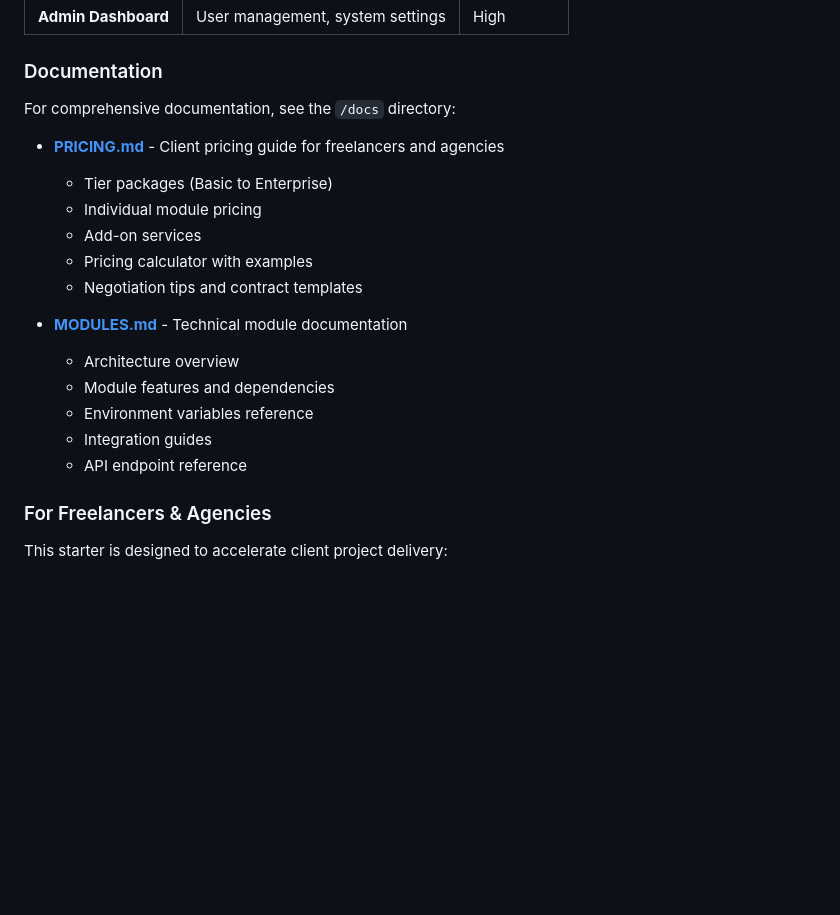
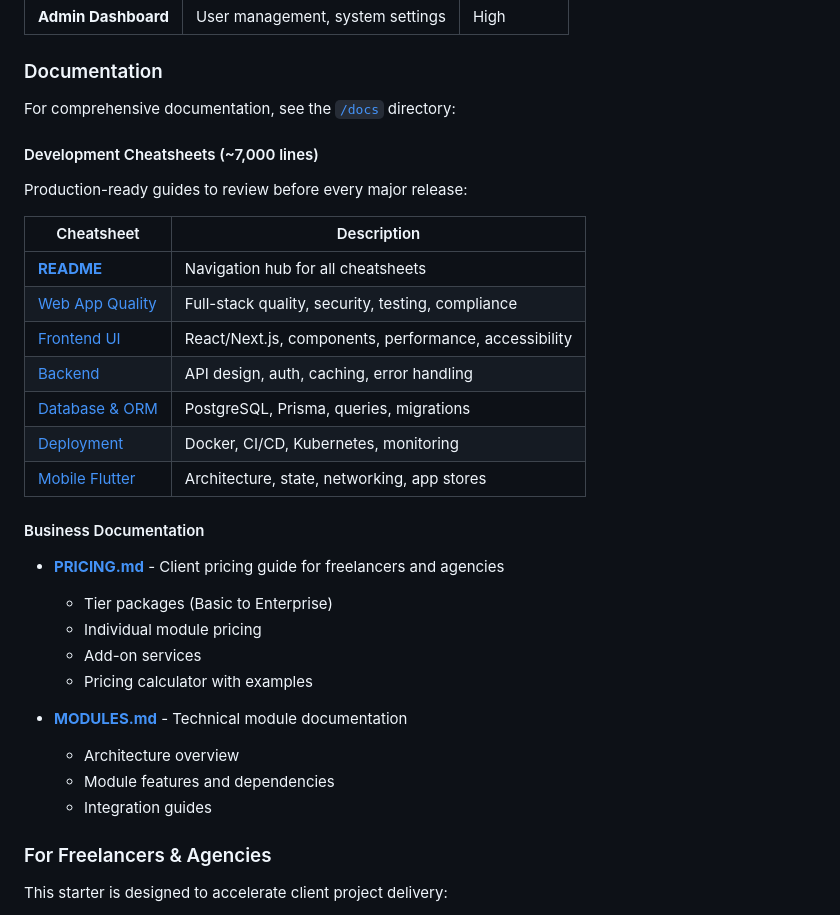
Before and after one commit to prroha/fullstack-starter, a Markdown page: README.md, the part around the change. Rendered like a GitHub page; blank space fills up the shorter version.

Commit message:
docs: link development cheatsheets in main README
Added table linking all 6 cheatsheets (~7,000 lines) covering:
- Web App Quality
- Frontend UI
- Backend
- Database & ORM
- Deployment
- Mobile Flutter

Co-Authored-By: Claude Opus 4.5 <noreply@anthropic.com>

```diff
--- a/README.md
+++ b/README.md
@@ -376,21 +376,34 @@ Extend your application with these optional modules:
 
 ### Documentation
 
-For comprehensive documentation, see the `/docs` directory:
+For comprehensive documentation, see the [`/docs`](./docs) directory:
+
+#### Development Cheatsheets (~7,000 lines)
+
+Production-ready guides to review before every major release:
+
+| Cheatsheet | Description |
+|------------|-------------|
+| [**README**](./docs/README.md) | Navigation hub for all cheatsheets |
+| [Web App Quality](./docs/WEB_APP_QUALITY_CHEATSHEET.md) | Full-stack quality, security, testing, compliance |
+| [Frontend UI](./docs/FRONTEND_UI_CHEATSHEET.md) | React/Next.js, components, performance, accessibility |
+| [Backend](./docs/BACKEND_CHEATSHEET.md) | API design, auth, caching, error handling |
+| [Database & ORM](./docs/DATABASE_ORM_CHEATSHEET.md) | PostgreSQL, Prisma, queries, migrations |
+| [Deployment](./docs/DEPLOYMENT_SERVER_CHEATSHEET.md) | Docker, CI/CD, Kubernetes, monitoring |
+| [Mobile Flutter](./docs/MOBILE_FLUTTER_CHEATSHEET.md) | Architecture, state, networking, app stores |
+
+#### Business Documentation
 
 - **[PRICING.md](./docs/PRICING.md)** - Client pricing guide for freelancers and agencies
   - Tier packages (Basic to Enterprise)
   - Individual module pricing
   - Add-on services
   - Pricing calculator with examples
-  - Negotiation tips and contract templates
 
 - **[MODULES.md](./docs/MODULES.md)** - Technical module documentation
   - Architecture overview
   - Module features and dependencies
-  - Environment variables reference
   - Integration guides
-  - API endpoint reference
 
 ### For Freelancers & Agencies
 
```
